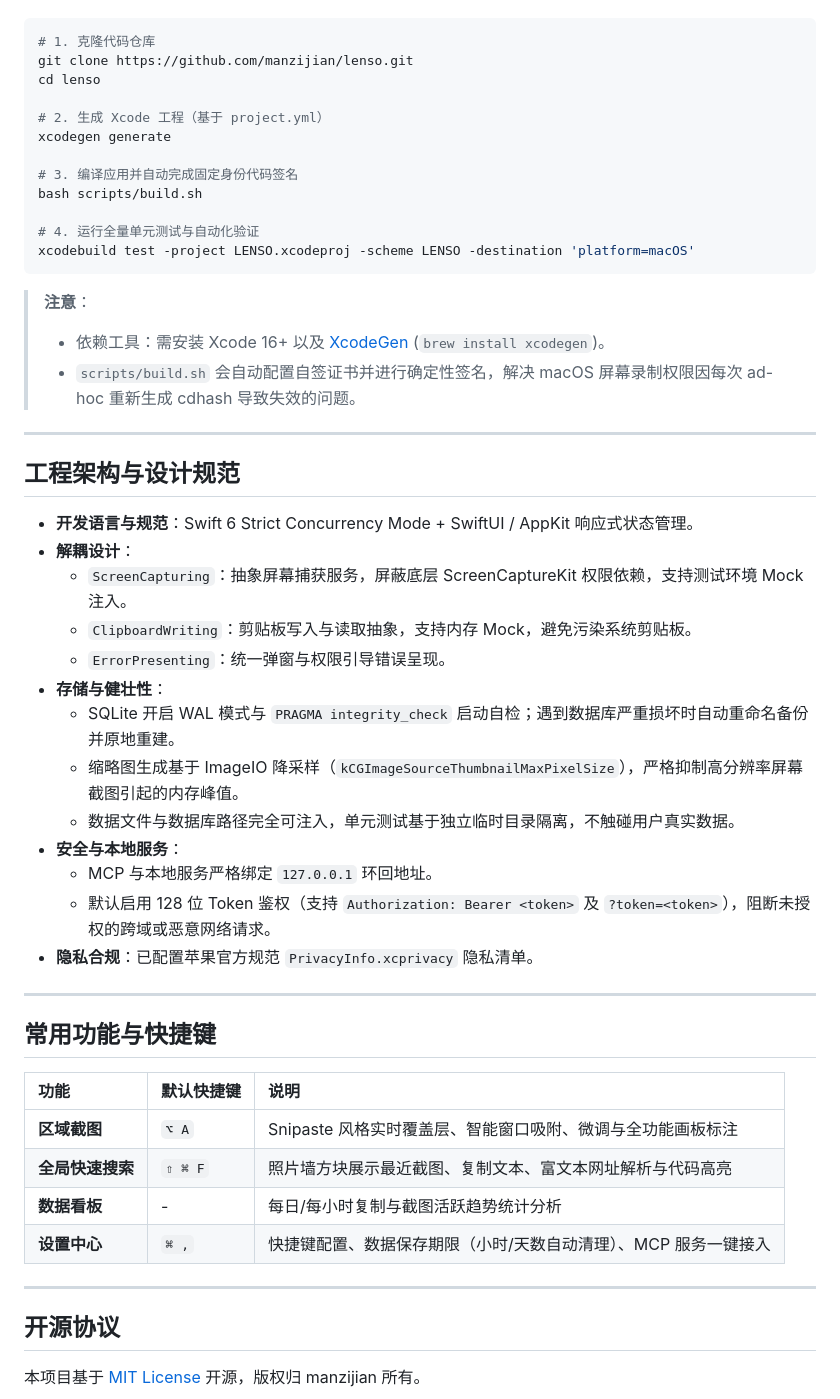
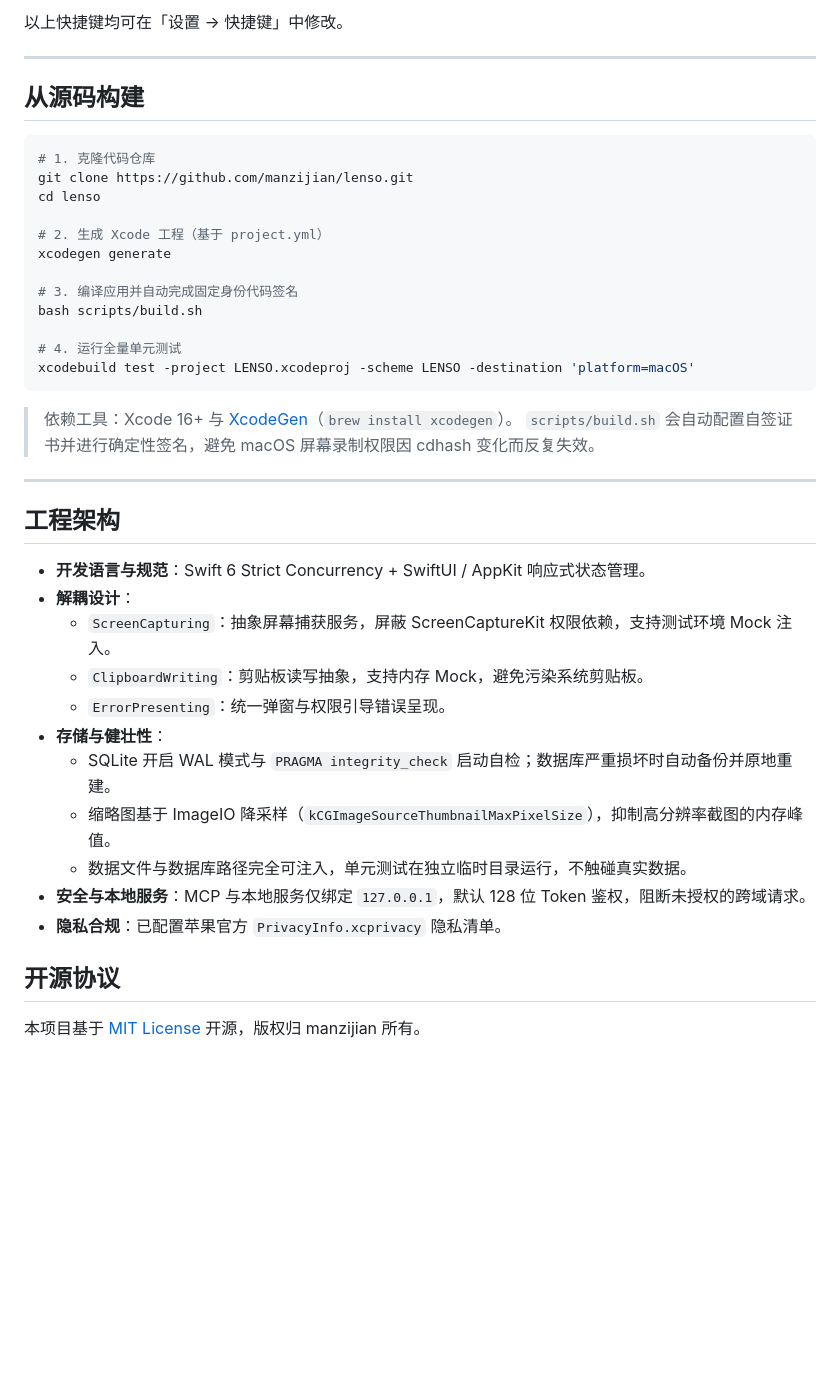
Before and after one commit to manzijian/lenso, a Markdown page: README.md, the part around one of its changes. Drawn GitHub-style; blank space fills up the shorter version.

````diff
--- a/README.md
+++ b/README.md
@@ -12,3 +112,8 @@ LENSO 是一款现代 macOS 原生截图、标注贴图、历史搜索与 OCR
+以上快捷键均可在「设置 → 快捷键」中修改。
+
+---
+
+## 从源码构建
 
 ```bash
 # 1. 克隆代码仓库
@@ -21,44 +126,28 @@ xcodegen generate
 # 3. 编译应用并自动完成固定身份代码签名
 bash scripts/build.sh
 
-# 4. 运行全量单元测试与自动化验证
+# 4. 运行全量单元测试
 xcodebuild test -project LENSO.xcodeproj -scheme LENSO -destination 'platform=macOS'
 ```
 
-> **注意**：
-> - 依赖工具：需安装 Xcode 16+ 以及 [XcodeGen](https://github.com/yonaskolb/XcodeGen) (`brew install xcodegen`)。
-> - `scripts/build.sh` 会自动配置自签证书并进行确定性签名，解决 macOS 屏幕录制权限因每次 ad-hoc 重新生成 cdhash 导致失效的问题。
+> 依赖工具：Xcode 16+ 与 [XcodeGen](https://github.com/yonaskolb/XcodeGen)（`brew install xcodegen`）。
+> `scripts/build.sh` 会自动配置自签证书并进行确定性签名，避免 macOS 屏幕录制权限因 cdhash 变化而反复失效。
 
 ---
 
-## 工程架构与设计规范
+## 工程架构
 
-- **开发语言与规范**：Swift 6 Strict Concurrency Mode + SwiftUI / AppKit 响应式状态管理。
+- **开发语言与规范**：Swift 6 Strict Concurrency + SwiftUI / AppKit 响应式状态管理。
 - **解耦设计**：
-  - `ScreenCapturing`：抽象屏幕捕获服务，屏蔽底层 ScreenCaptureKit 权限依赖，支持测试环境 Mock 注入。
-  - `ClipboardWriting`：剪贴板写入与读取抽象，支持内存 Mock，避免污染系统剪贴板。
+  - `ScreenCapturing`：抽象屏幕捕获服务，屏蔽 ScreenCaptureKit 权限依赖，支持测试环境 Mock 注入。
+  - `ClipboardWriting`：剪贴板读写抽象，支持内存 Mock，避免污染系统剪贴板。
   - `ErrorPresenting`：统一弹窗与权限引导错误呈现。
 - **存储与健壮性**：
-  - SQLite 开启 WAL 模式与 `PRAGMA integrity_check` 启动自检；遇到数据库严重损坏时自动重命名备份并原地重建。
-  - 缩略图生成基于 ImageIO 降采样（`kCGImageSourceThumbnailMaxPixelSize`），严格抑制高分辨率屏幕截图引起的内存峰值。
-  - 数据文件与数据库路径完全可注入，单元测试基于独立临时目录隔离，不触碰用户真实数据。
-- **安全与本地服务**：
-  - MCP 与本地服务严格绑定 `127.0.0.1` 环回地址。
-  - 默认启用 128 位 Token 鉴权（支持 `Authorization: Bearer <token>` 及 `?token=<token>`），阻断未授权的跨域或恶意网络请求。
-- **隐私合规**：已配置苹果官方规范 `PrivacyInfo.xcprivacy` 隐私清单。
-
----
-
-## 常用功能与快捷键
-
-| 功能 | 默认快捷键 | 说明 |
-| :--- | :--- | :--- |
-| **区域截图** | `⌥ A` | Snipaste 风格实时覆盖层、智能窗口吸附、微调与全功能画板标注 |
-| **全局快速搜索** | `⇧ ⌘ F` | 照片墙方块展示最近截图、复制文本、富文本网址解析与代码高亮 |
-| **数据看板** | - | 每日/每小时复制与截图活跃趋势统计分析 |
-| **设置中心** | `⌘ ,` | 快捷键配置、数据保存期限（小时/天数自动清理）、MCP 服务一键接入 |
-
----
+  - SQLite 开启 WAL 模式与 `PRAGMA integrity_check` 启动自检；数据库严重损坏时自动备份并原地重建。
+  - 缩略图基于 ImageIO 降采样（`kCGImageSourceThumbnailMaxPixelSize`），抑制高分辨率截图的内存峰值。
+  - 数据文件与数据库路径完全可注入，单元测试在独立临时目录运行，不触碰真实数据。
+- **安全与本地服务**：MCP 与本地服务仅绑定 `127.0.0.1`，默认 128 位 Token 鉴权，阻断未授权的跨域请求。
+- **隐私合规**：已配置苹果官方 `PrivacyInfo.xcprivacy` 隐私清单。
 
 ## 开源协议
 
````
Also changed, not shown: other parts of README.md (+105 -5 lines), docs/images/analytics.png (added), docs/images/app-icon.png (added), docs/images/appearance.png (added), docs/images/library.png (added), 2 other files.
